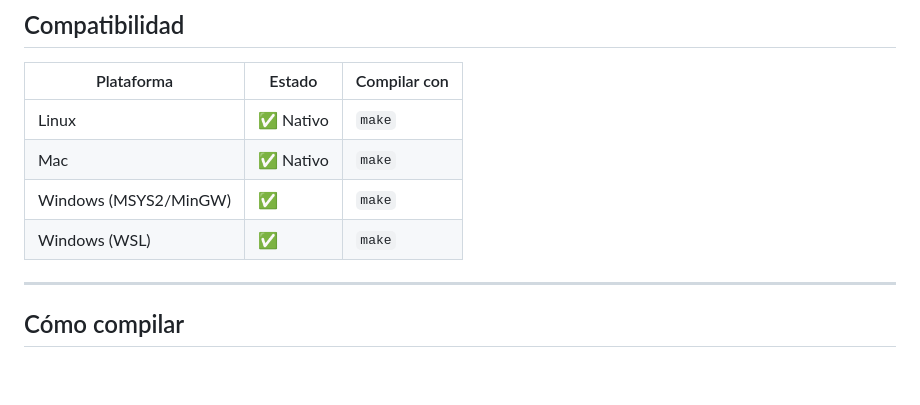
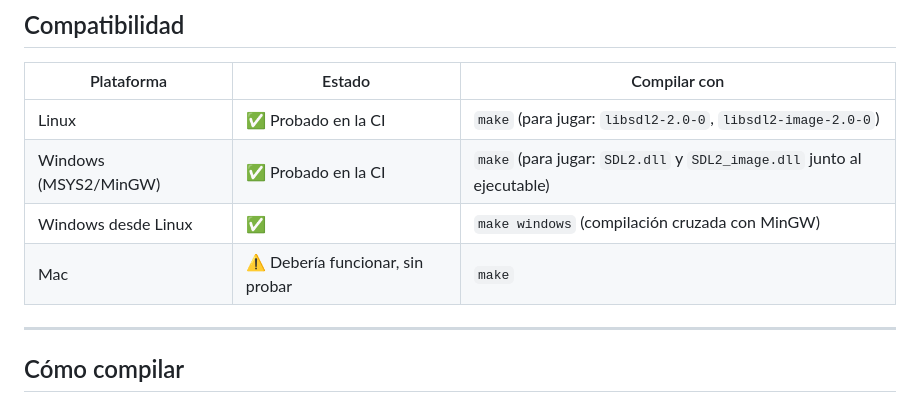
Before and after one commit to arreina/lince, a Markdown page: ESPECIFICACION.md, the part around the change. Drawn GitHub-style; blank space fills up the shorter version.

```diff
--- a/ESPECIFICACION.md
+++ b/ESPECIFICACION.md
@@ -1009,10 +1009,10 @@ make test                              # tests del intérprete
 
 | Plataforma | Estado | Compilar con |
 |------------|--------|--------------|
-| Linux | ✅ Nativo | `make` |
-| Mac | ✅ Nativo | `make` |
-| Windows (MSYS2/MinGW) | ✅ | `make` |
-| Windows (WSL) | ✅ | `make` |
+| Linux | ✅ Probado en la CI | `make` (para jugar: `libsdl2-2.0-0`, `libsdl2-image-2.0-0`) |
+| Windows (MSYS2/MinGW) | ✅ Probado en la CI | `make` (para jugar: `SDL2.dll` y `SDL2_image.dll` junto al ejecutable) |
+| Windows desde Linux | ✅ | `make windows` (compilación cruzada con MinGW) |
+| Mac | ⚠️ Debería funcionar, sin probar | `make` |
 
 ---
 
```
Also changed, not shown: README.md (+20 -6 lines), docs/img/01_pong.png (added), docs/img/02_serpiente.png (added), docs/img/03_rompeladrillos.png (added), docs/img/08_plataformas.png (added), 2 other files.
